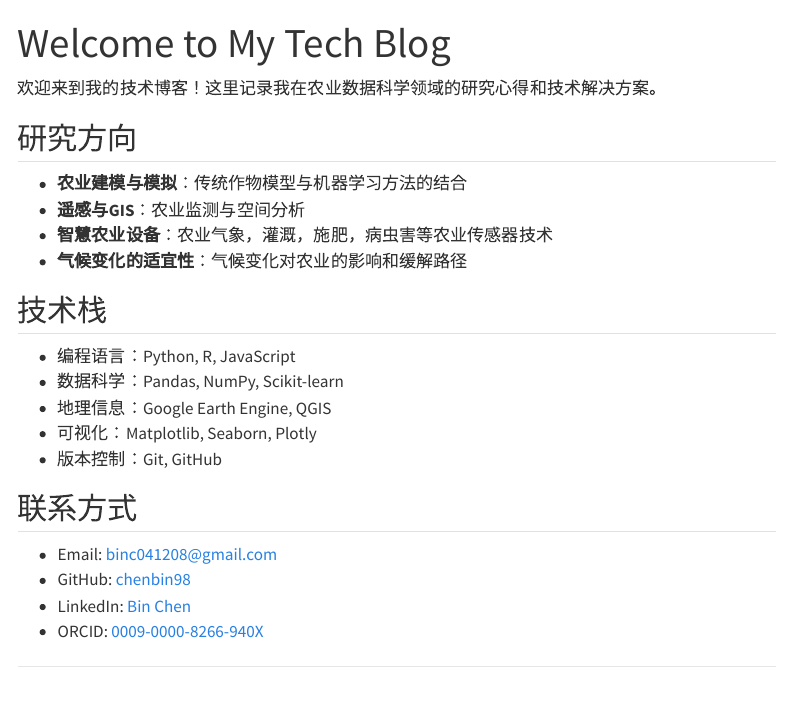
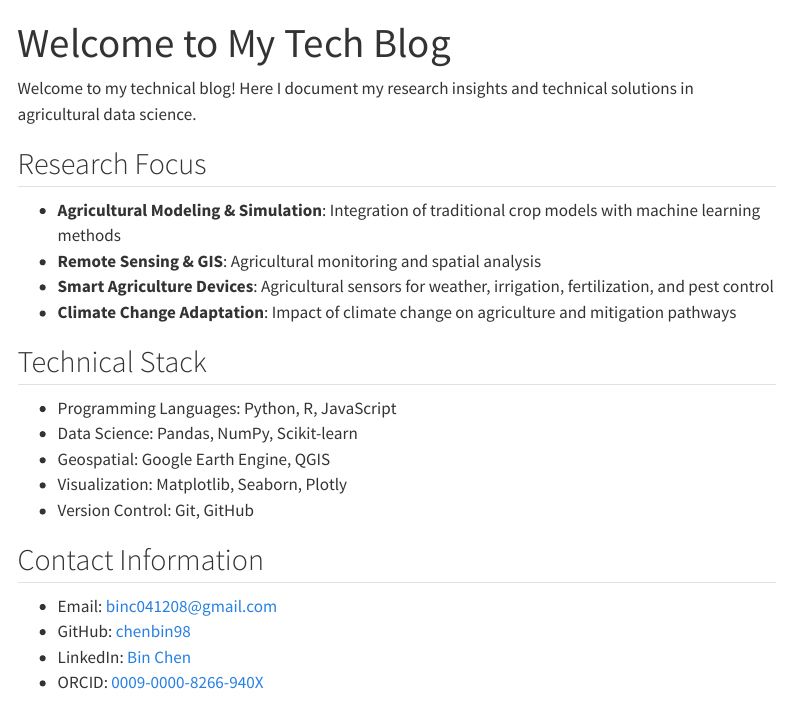
Before and after one commit to chenbin98/tech-blog, a Quarto document (index.qmd): the page in a window 1100 px wide, from its top. Rendered offline with R 4.5, knitr and Pandoc in place of Quarto, with nearby package versions; menus at the side of the page are left out.

Commit message:
update home pages

```diff
--- a/index.qmd
+++ b/index.qmd
@@ -2,25 +2,24 @@
 title: "Welcome to My Tech Blog"
 format: html
 ---
+Welcome to my technical blog! Here I document my research insights and technical solutions in agricultural data science.
 
-欢迎来到我的技术博客！这里记录我在农业数据科学领域的研究心得和技术解决方案。
+## Research Focus
 
-## 研究方向
+- **Agricultural Modeling & Simulation**: Integration of traditional crop models with machine learning methods
+- **Remote Sensing & GIS**: Agricultural monitoring and spatial analysis
+- **Smart Agriculture Devices**: Agricultural sensors for weather, irrigation, fertilization, and pest control
+- **Climate Change Adaptation**: Impact of climate change on agriculture and mitigation pathways
 
-- **农业建模与模拟**：传统作物模型与机器学习方法的结合
-- **遥感与GIS**：农业监测与空间分析
-- **智慧农业设备**：农业气象，灌溉，施肥，病虫害等农业传感器技术
-- **气候变化的适宜性**：气候变化对农业的影响和缓解路径
+## Technical Stack
 
-## 技术栈
+- Programming Languages: Python, R, JavaScript
+- Data Science: Pandas, NumPy, Scikit-learn
+- Geospatial: Google Earth Engine, QGIS
+- Visualization: Matplotlib, Seaborn, Plotly
+- Version Control: Git, GitHub
 
-- 编程语言：Python, R, JavaScript
-- 数据科学：Pandas, NumPy, Scikit-learn
-- 地理信息：Google Earth Engine, QGIS
-- 可视化：Matplotlib, Seaborn, Plotly
-- 版本控制：Git, GitHub
-
-## 联系方式
+## Contact Information
 
 - Email: binc041208@gmail.com
 - GitHub: [chenbin98](https://github.com/chenbin98)
```
Also changed, not shown: index.qmd (1 more changed lines).
